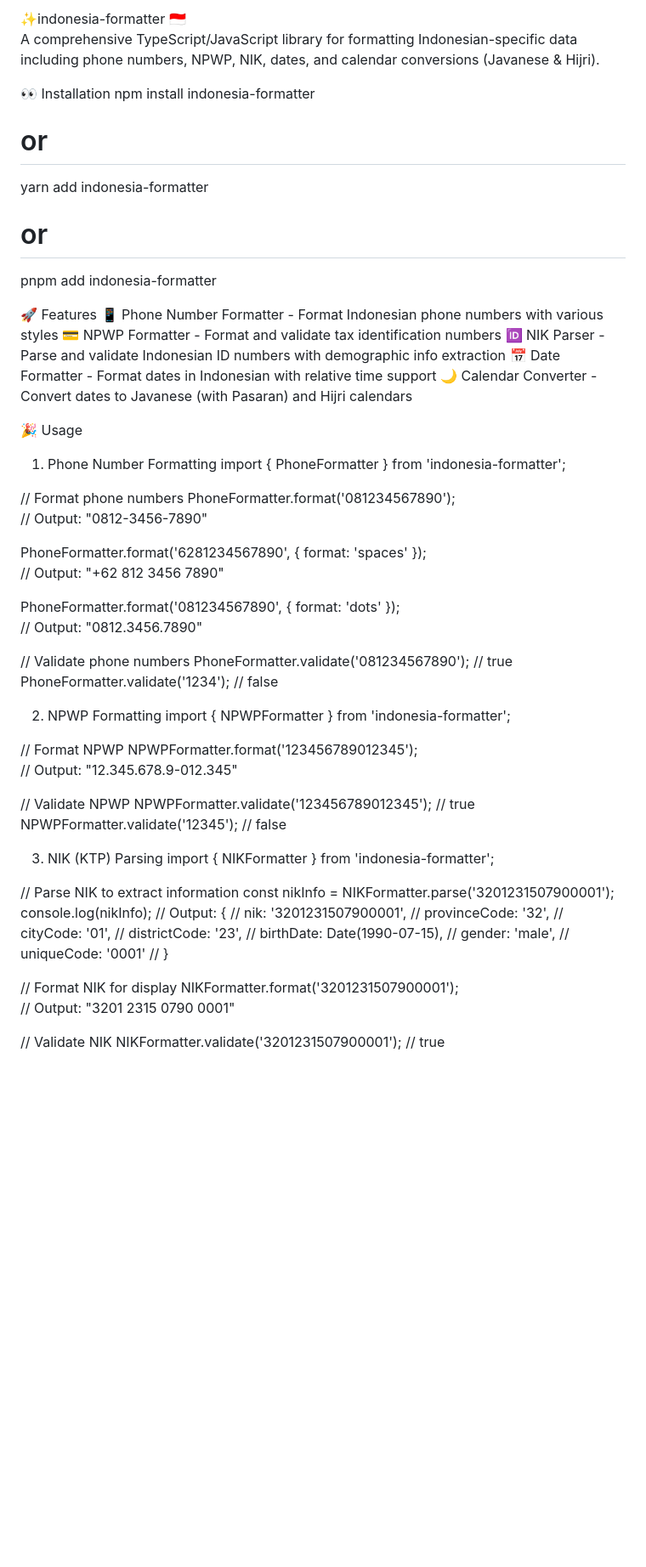
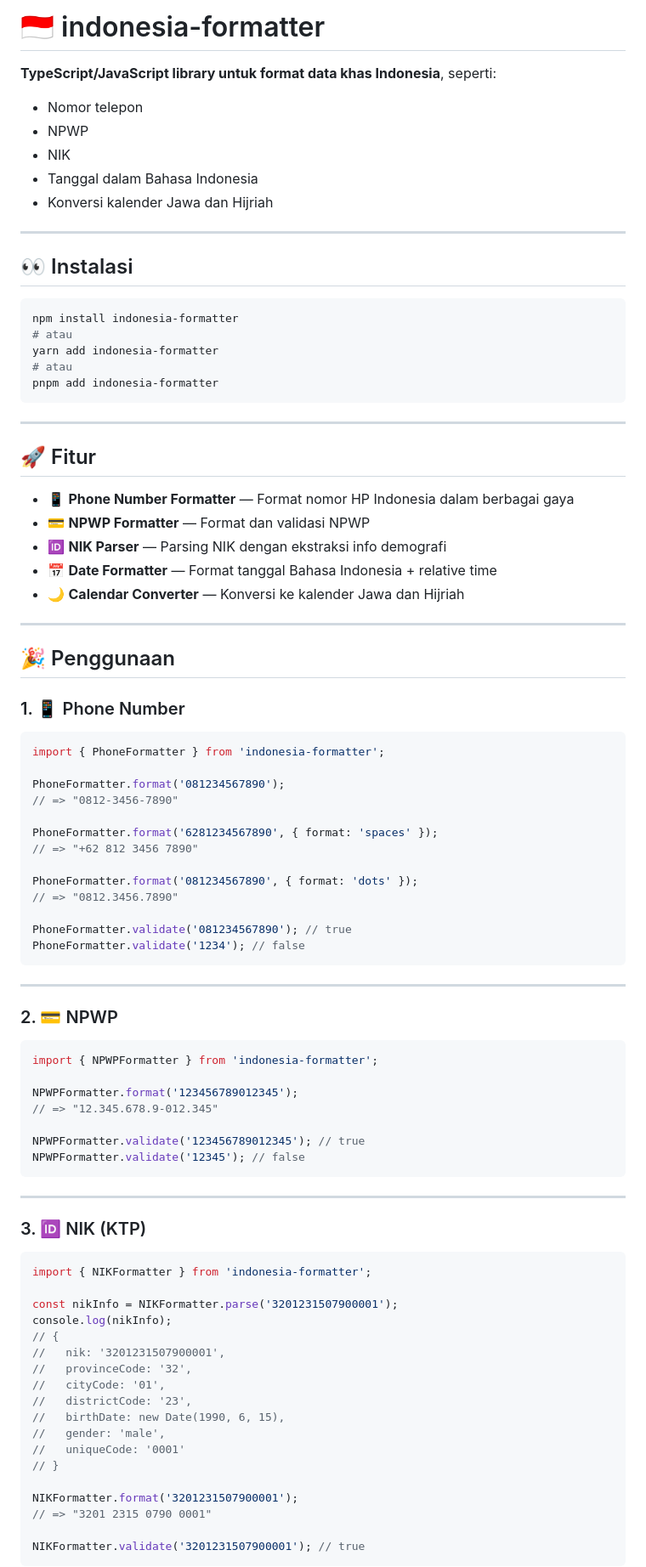
Before and after one commit to codenamekii/indonesia-formatter, a Markdown page: README.md, the part around the change printed below. Shown: that part at 85% size. Drawn GitHub-style; blank space fills up the shorter version.

````diff
--- a/README.md
+++ b/README.md
@@ -1,70 +1,92 @@
-✨indonesia-formatter 🇮🇩 <br>
-A comprehensive TypeScript/JavaScript library for formatting Indonesian-specific data including phone numbers, NPWP, NIK, dates, and calendar conversions (Javanese & Hijri).
+# 🇮🇩 indonesia-formatter
 
-👀 Installation
+**TypeScript/JavaScript library untuk format data khas Indonesia**, seperti:
+- Nomor telepon
+- NPWP
+- NIK
+- Tanggal dalam Bahasa Indonesia
+- Konversi kalender Jawa dan Hijriah
+
+---
+
+## 👀 Instalasi
+
+```bash
 npm install indonesia-formatter
-# or
+# atau
 yarn add indonesia-formatter
-# or
+# atau
 pnpm add indonesia-formatter
+```
 
-🚀 Features
-📱 Phone Number Formatter - Format Indonesian phone numbers with various styles
-💳 NPWP Formatter - Format and validate tax identification numbers
-🆔 NIK Parser - Parse and validate Indonesian ID numbers with demographic info extraction
-📅 Date Formatter - Format dates in Indonesian with relative time support
-🌙 Calendar Converter - Convert dates to Javanese (with Pasaran) and Hijri calendars
+---
 
+## 🚀 Fitur
 
-🎉 Usage
-1. Phone Number Formatting
+- 📱 **Phone Number Formatter** — Format nomor HP Indonesia dalam berbagai gaya
+- 💳 **NPWP Formatter** — Format dan validasi NPWP
+- 🆔 **NIK Parser** — Parsing NIK dengan ekstraksi info demografi
+- 📅 **Date Formatter** — Format tanggal Bahasa Indonesia + relative time
+- 🌙 **Calendar Converter** — Konversi ke kalender Jawa dan Hijriah
+
+---
+
+## 🎉 Penggunaan
+
+### 1. 📱 Phone Number
+
+```ts
 import { PhoneFormatter } from 'indonesia-formatter';
 
-// Format phone numbers
 PhoneFormatter.format('081234567890');
-// Output: "0812-3456-7890"
+// => "0812-3456-7890"
 
 PhoneFormatter.format('6281234567890', { format: 'spaces' });
-// Output: "+62 812 3456 7890"
+// => "+62 812 3456 7890"
 
 PhoneFormatter.format('081234567890', { format: 'dots' });
-// Output: "0812.3456.7890"
+// => "0812.3456.7890"
 
-// Validate phone numbers
-PhoneFormatter.validate('081234567890');  // true
-PhoneFormatter.validate('1234');           // false
+PhoneFormatter.validate('081234567890'); // true
+PhoneFormatter.validate('1234'); // false
+```
 
-2. NPWP Formatting
+---
+
+### 2. 💳 NPWP
+
+```ts
 import { NPWPFormatter } from 'indonesia-formatter';
 
-// Format NPWP
 NPWPFormatter.format('123456789012345');
-// Output: "12.345.678.9-012.345"
+// => "12.345.678.9-012.345"
 
-// Validate NPWP
-NPWPFormatter.validate('123456789012345');  // true
-NPWPFormatter.validate('12345');            // false
+NPWPFormatter.validate('123456789012345'); // true
+NPWPFormatter.validate('12345'); // false
+```
 
-3. NIK (KTP) Parsing
+---
+
+### 3. 🆔 NIK (KTP)
+
+```ts
 import { NIKFormatter } from 'indonesia-formatter';
 
-// Parse NIK to extract information
 const nikInfo = NIKFormatter.parse('3201231507900001');
 console.log(nikInfo);
-// Output: {
+// {
 //   nik: '3201231507900001',
 //   provinceCode: '32',
 //   cityCode: '01',
 //   districtCode: '23',
-//   birthDate: Date(1990-07-15),
+//   birthDate: new Date(1990, 6, 15),
 //   gender: 'male',
 //   uniqueCode: '0001'
 // }
 
-// Format NIK for display
 NIKFormatter.format('3201231507900001');
-// Output: "3201 2315 0790 0001"
+// => "3201 2315 0790 0001"
 
-// Validate NIK
-NIKFormatter.validate('3201231507900001');  // true
+NIKFormatter.validate('3201231507900001'); // true
+```
 
````
Also changed, not shown: other parts of README.md (+72 -76 lines).
